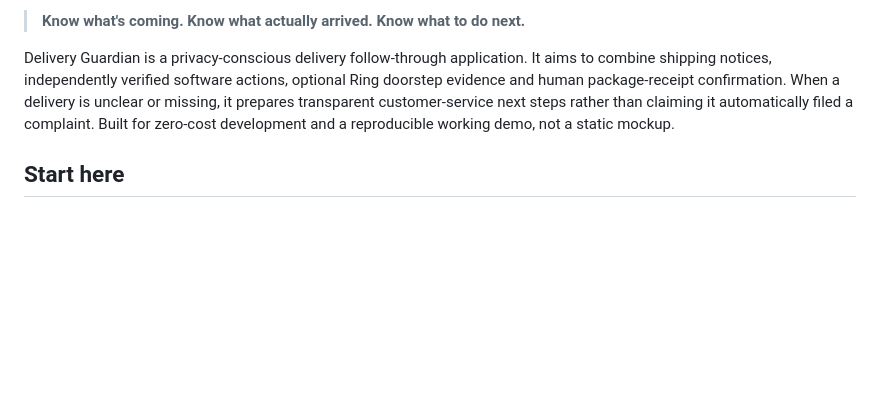
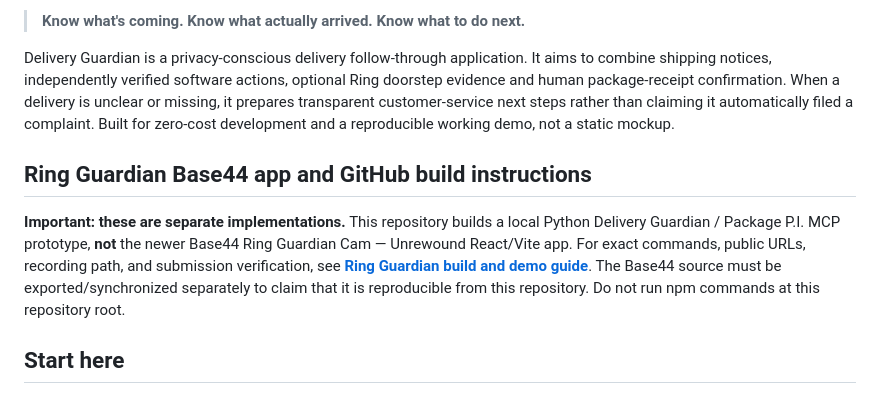
Before and after one commit to interplanetarysister/AmazonHackathon, a Markdown page: README.md, the part around the change. GitHub-like rendering; blank space fills up the shorter version.

Commit message:
docs: link judge build instructions and clarify separate Base44 frontend

```diff
--- a/README.md
+++ b/README.md
@@ -11,6 +11,10 @@
 > **Know what's coming. Know what actually arrived. Know what to do next.**
 
 Delivery Guardian is a privacy-conscious delivery follow-through application. It aims to combine shipping notices, independently verified software actions, optional Ring doorstep evidence and human package-receipt confirmation. When a delivery is unclear or missing, it prepares transparent customer-service next steps rather than claiming it automatically filed a complaint. Built for zero-cost development and a reproducible working demo, not a static mockup.
+
+## Ring Guardian Base44 app and GitHub build instructions
+
+**Important: these are separate implementations.** This repository builds a local Python Delivery Guardian / Package P.I. MCP prototype, **not** the newer Base44 Ring Guardian Cam — Unrewound React/Vite app. For exact commands, public URLs, recording path, and submission verification, see **[Ring Guardian build and demo guide](docs/ring-guardian-build-and-demo.md)**. The Base44 source must be exported/synchronized separately to claim that it is reproducible from this repository. Do not run npm commands at this repository root.
 
 ## Start here
 
```
